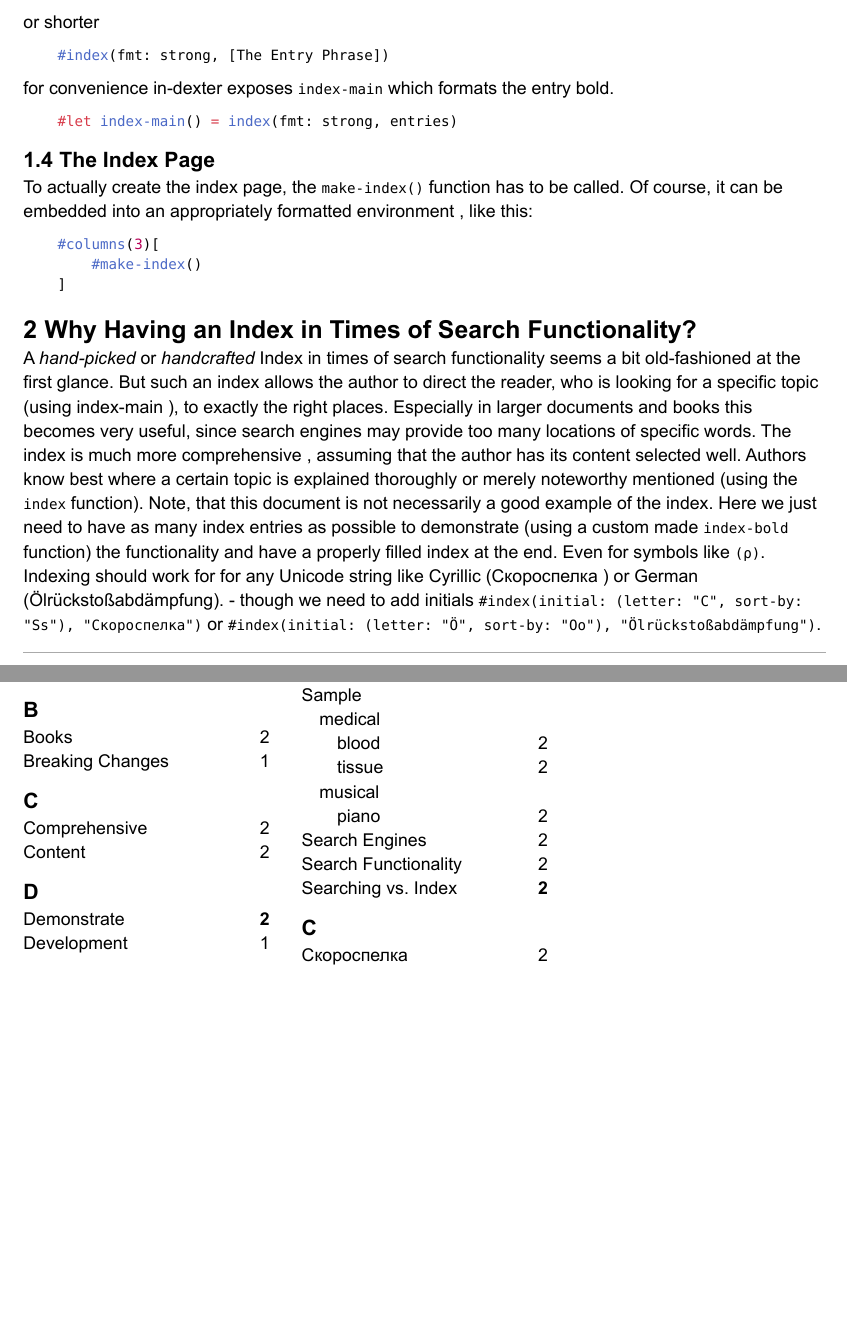
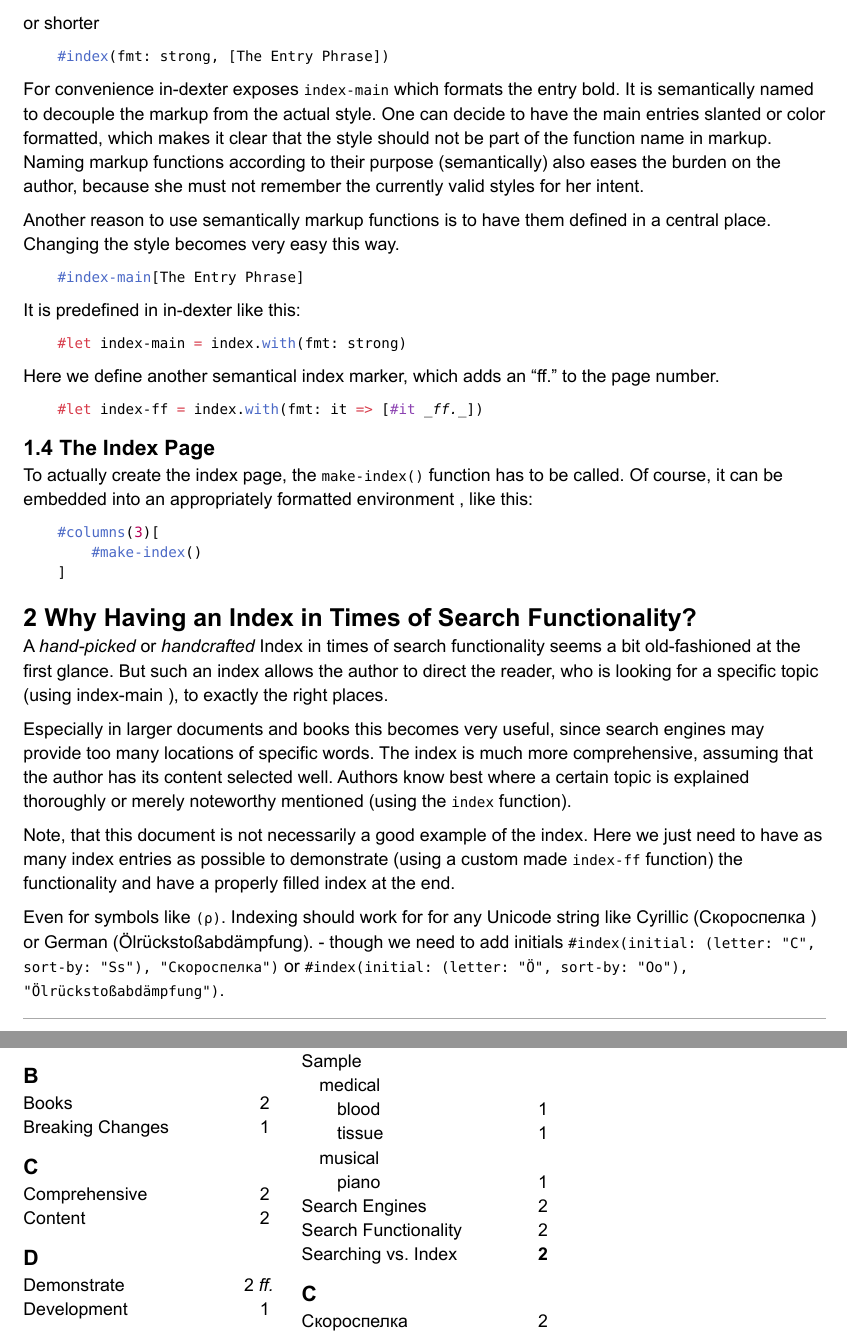
Before and after one commit to RolfBremer/in-dexter, a Typst document (sample-usage.typ): two parts of pages 2 and 3 of 3, joined at a grey line, cut so that both start at the same text, the shorter picture padded with empty space. The pictures show the PDF file sample-usage.pdf that the author committed with the source.

Commit message:
Review new functionality

````diff
--- a/sample-usage.typ
+++ b/sample-usage.typ
@@ -112,10 +118,24 @@ or shorter
     #index(fmt: strong, [The Entry Phrase])
 ```
 
-for convenience in-dexter exposes `index-main` which formats the entry bold.
+For convenience in-dexter exposes `index-main` which formats the entry bold. It is
+semantically named to decouple the markup from the actual style. One can decide to have
+the main entries slanted or color formatted, which makes it clear that the style should
+not be part of the function name in markup. Naming markup functions according to their
+purpose (semantically) also eases the burden on the author, because she must not remember
+the currently valid styles for her intent.
+
+Another reason to use semantically markup functions is to have them defined in a central
+place. Changing the style becomes very easy this way.
 
 ```typ
-    #let index-main() = index(fmt: strong, entries)
+    #index-main[The Entry Phrase]
 ```
 
-#let index-bold(..entries) = index(fmt: strong, ..entries)
+It is predefined in in-dexter like this:
+
+```typ
+    #let index-main = index.with(fmt: strong)
+```
+
+Here we define another semantical index marker, which adds an "ff." to the page number.
@@ -138,30 +165,38 @@ environment#index[Environment], like this:
 = Why Having an Index in Times of Search Functionality?
 #index(fmt: strong, [Searching vs. Index])
 
-A _hand-picked_#index[Hand Picked] or _handcrafted_#index[Handcrafted] Index in times of search
-functionality#index[Search Functionality] seems a bit old-fashioned#index[Old-fashioned] at the
-first glance. But such an index allows the author to direct the reader, who is looking for a
-specific topic#index-main("Topic", "specific") (using index-main ), to exactly the right places. Especially in larger
-documents#index[Large Documents] and books#index[Books] this becomes very useful, since search
-engines#index[Search Engines] may provide#index[Provide] too many locations of specific words.
-The index#index[Index] is much more comprehensive#index[Comprehensive], assuming that the
-author#index[Authors responsibility] has its content#index[Content] selected well. Authors
-know best where a certain topic#index("Topic", "certain") is explained#index[Explained]
-thoroughly#index[Thoroughly] or merely noteworthy #index[Noteworthy] mentioned (using the
-`index` function). Note, that this document is not necessarily a good example of the
-index. Here we just need to have as many index entries#index[Entries] as possible to
-demonstrate#index-bold([Demonstrate]) (using a custom made `index-bold` function) the functionality
-#index[Functionality] and have a properly#index[Properly] filled index at the end. Even for symbols
-like `(ρ)`.#index([$(rho)$], initial: (letter: "Symbols", sort-by: "#")) Indexing should work for
-for any Unicode string like Cyrillic (Скороспелка#index(initial: (letter: "С", sort-by: "Ss"),
-"Скороспелка")) or German (Ölrückstoßabdämpfung).#index(initial: (letter: "Ö", sort-by: "Oo"),
-"Ölrückstoßabdämpfung") - though we need to add initials
-`#index(initial: (letter: "С", sort-by: "Ss"), "Скороспелка")` or
-`#index(initial: (letter: "Ö", sort-by: "Oo"), "Ölrückstoßabdämpfung")`.
+A _hand-picked_#index[Hand Picked] or _handcrafted_#index[Handcrafted] Index in times of
+search functionality#index[Search Functionality] seems a bit
+old-fashioned#index[Old-fashioned] at the first glance. But such an index allows the
+author to direct the reader, who is looking for a specific topic#index-main("Topic",
+"specific") (using index-main ), to exactly the right places.
+
+Especially in larger documents#index[Large Documents] and books#index[Books] this becomes
+very useful, since search engines#index[Search Engines] may provide#index[Provide] too
+many locations of specific words. The index#index[Index] is much more
+comprehensive,#index[Comprehensive] assuming that the author#index[Authors responsibility]
+has its content#index[Content] selected well. Authors know best where a certain
+topic#index("Topic", "certain") is explained#index[Explained] thoroughly#index[Thoroughly]
+or merely noteworthy #index[Noteworthy] mentioned (using the `index` function).
+
+Note, that this document is not necessarily a good example of the index. Here we just need
+to have as many index entries#index[Entries] as possible to
+demonstrate#index-ff([Demonstrate]) (using a custom made `index-ff` function) the
+functionality #index[Functionality] and have a properly#index[Properly] filled index at
+the end.
+
+Even for symbols like `(ρ)`.#index([$(rho)$], initial: (letter: "Symbols", sort-by: "#"))
+Indexing should work for for any Unicode string like Cyrillic (Скороспелка#index(initial:
+(letter: "С", sort-by: "Ss"), "Скороспелка")) or German
+(Ölrückstoßabdämpfung).#index(initial: (letter: "Ö", sort-by: "Oo"),
+"Ölrückstoßabdämpfung") - though we need to add initials `#index(initial: (letter: "С",
+sort-by: "Ss"), "Скороспелка")` or `#index(initial: (letter: "Ö", sort-by: "Oo"),
+"Ölrückstoßabdämpfung")`.
 
 #line(length: 100%, stroke: .1pt + gray)
 
 #pagebreak()
+
 
 = Index
 
````
Also changed, not shown: in-dexter.typ (+20 -28 lines), typst.toml (+2 -2 lines), README.md, sample-usage.pdf, sample-usage.typ (15 more changed lines).
